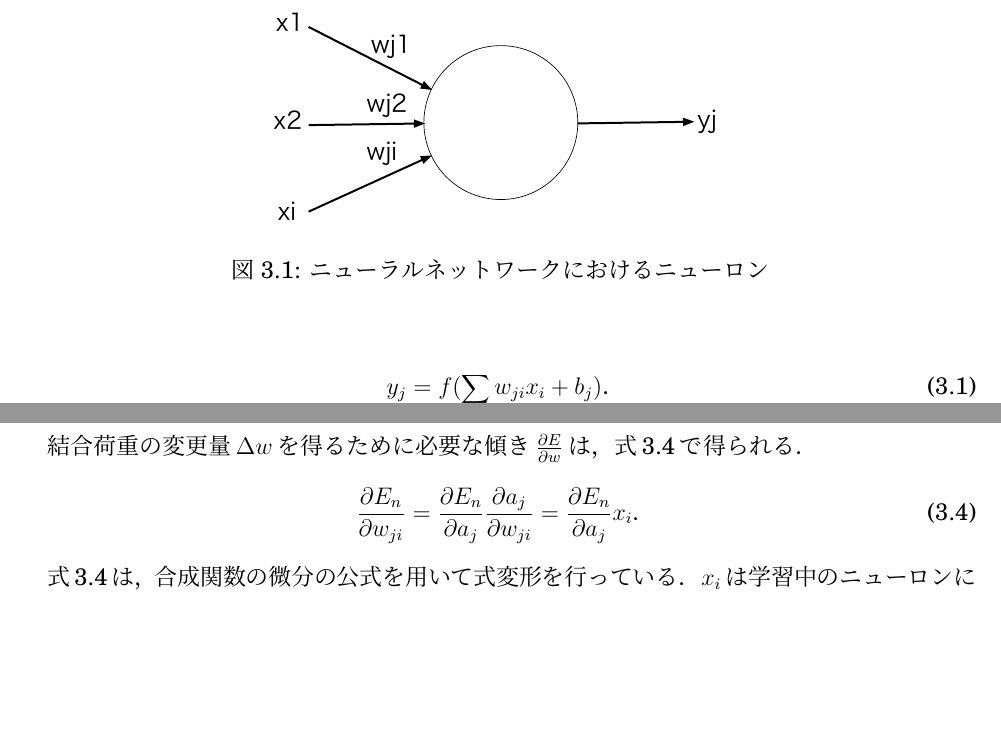
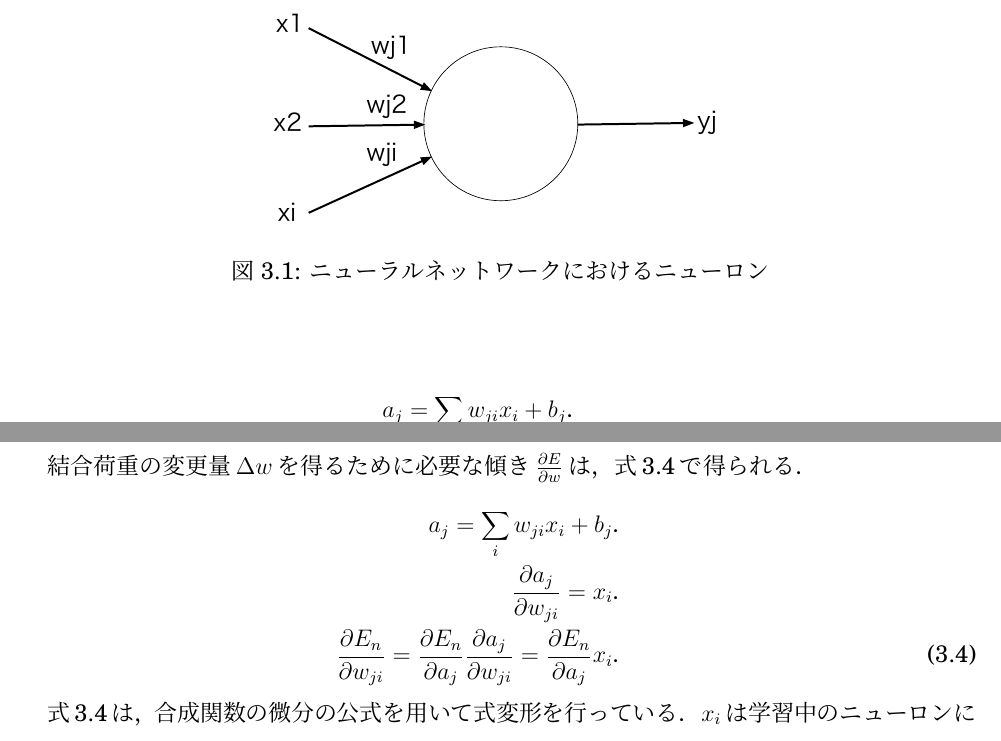
Before and after one commit to arkenous/master-thesis, a LaTeX thesis (thesis/thesis.tex, which reads thesis/3_Knowledge.tex): two parts of pages 11 and 13 of 35, joined at a grey line, cut so that both start at the same text, the shorter picture padded with empty space. Compiled offline with pLaTeX and dvipdfmx.

Commit message:
Modify formula

```diff
--- a/thesis/3_Knowledge.tex
+++ b/thesis/3_Knowledge.tex
@@ -18,7 +18,5 @@
   \label{neuron}
 \end{figure}
 
-\begin{equation}
+\begin{eqnarray}
 \label{calc-neuron}
-y_j = f(\sum_i w_{ji} x_i + b_j)．
-\end{equation}
@@ -56,10 +57,12 @@ $\eta$は学習率を表し，どれだけの割合で結合荷重を更新す
 そのため，$\eta \frac{\partial E}{\partial w}$の結果得られた値の符号を逆にしている．
 
 結合荷重の変更量$\Delta w$を得るために必要な傾き$\frac{\partial E}{\partial w}$は，式\ref{ew}で得られる．
-\begin{equation}
+\begin{eqnarray}
 \label{ew}
+a_j = \sum_i w_{ji} x_i + b_j． \nonumber \\
+\frac{\partial a_j}{\partial w_{ji}} = x_i． \nonumber \\
 \frac{\partial E_n}{\partial w_{ji}} = \frac{\partial E_n}{\partial a_j} \frac{\partial a_j}{\partial w_{ji}} = \frac{\partial E_n}{\partial a_j} x_i．
-\end{equation}
+\end{eqnarray}
 
 式\ref{ew}は，合成関数の微分の公式を用いて式変形を行っている．
 $x_i$は学習中のニューロンに入力された値を示している．
```
Also changed, not shown: thesis/3_Knowledge.tex (5 more changed lines).
